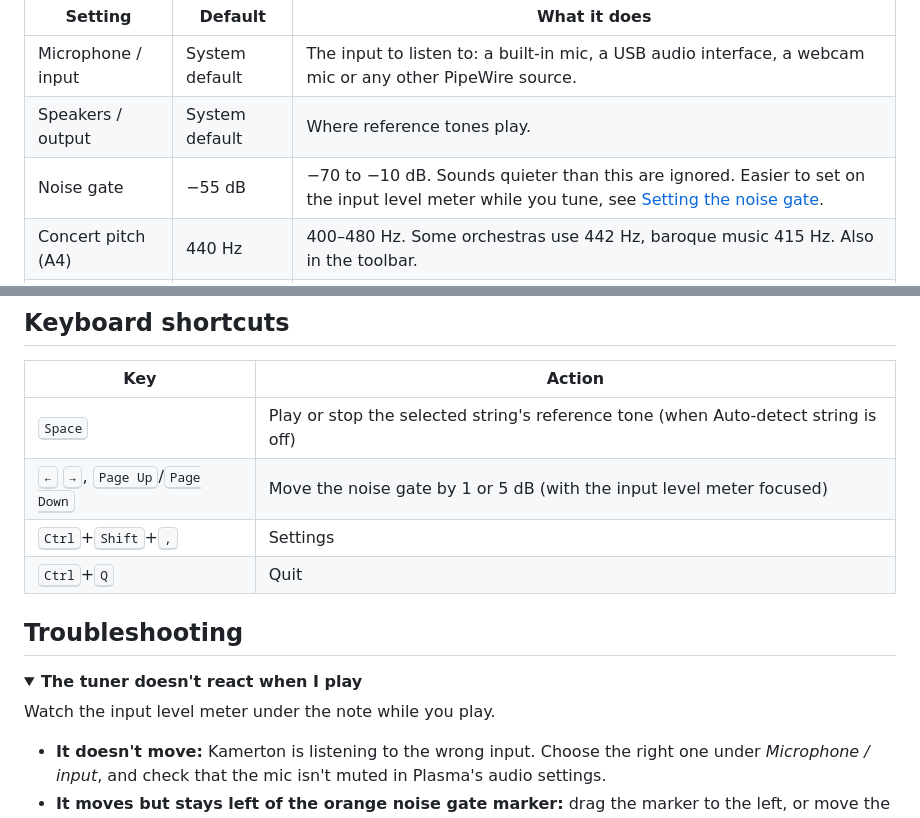
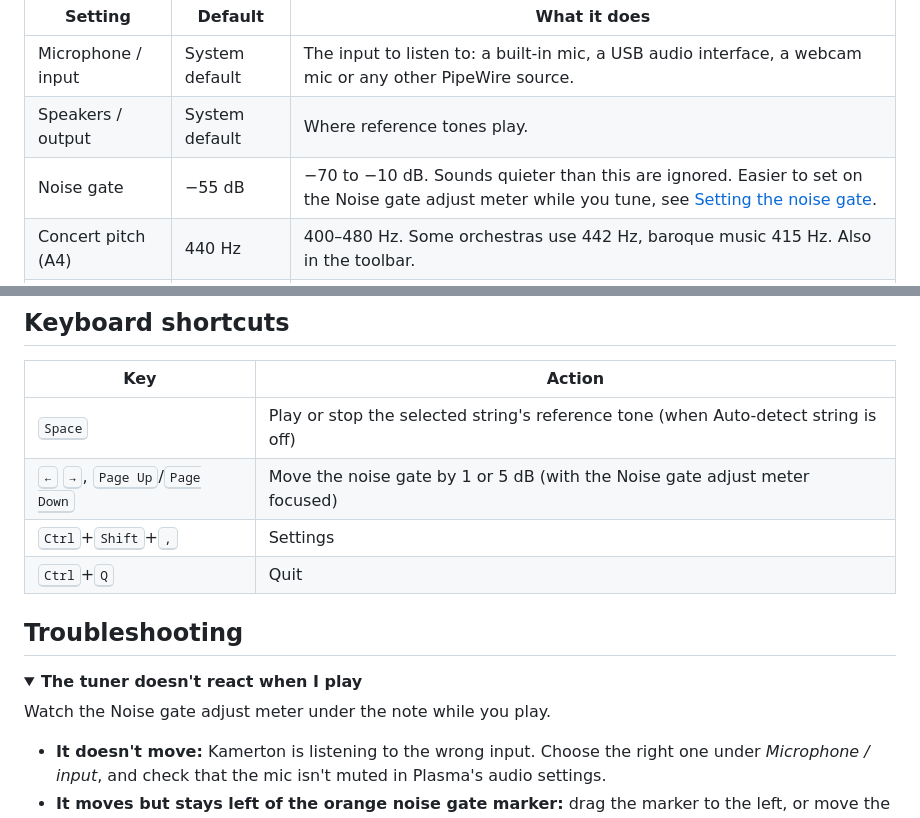
Before and after one commit to bewzaalex/kamerton, a Markdown page: README.md, 2 parts joined by grey strips. GitHub-like rendering; folded sections open.

```diff
--- a/README.md
+++ b/README.md
@@ -118,7 +118,7 @@ Open **Configure Kamerton** from the ☰ menu or with <kbd>Ctrl</kbd>+<kbd>Shift
 | --- | --- | --- |
 | Microphone / input | System default | The input to listen to: a built-in mic, a USB audio interface, a webcam mic or any other PipeWire source. |
 | Speakers / output | System default | Where reference tones play. |
-| Noise gate | −55 dB | −70 to −10 dB. Sounds quieter than this are ignored. Easier to set on the input level meter while you tune, see [Setting the noise gate](#setting-the-noise-gate). |
+| Noise gate | −55 dB | −70 to −10 dB. Sounds quieter than this are ignored. Easier to set on the Noise gate adjust meter while you tune, see [Setting the noise gate](#setting-the-noise-gate). |
 | Concert pitch (A4) | 440 Hz | 400–480 Hz. Some orchestras use 442 Hz, baroque music 415 Hz. Also in the toolbar. |
 | In-tune tolerance | ±3 cents | How close a string must be to count as tuned: ±1–2 cents for recording, ±5 for a quick check. |
 | Display | Needle | The display to start with. You can also switch it under the tuner. |
@@ -160,7 +160,7 @@ All settings, including custom tunings, are stored in `~/.config/kamertonrc`. To
 | Key | Action |
 | --- | --- |
 | <kbd>Space</kbd> | Play or stop the selected string's reference tone (when Auto-detect string is off) |
-| <kbd>←</kbd> <kbd>→</kbd>, <kbd>Page Up</kbd>/<kbd>Page Down</kbd> | Move the noise gate by 1 or 5 dB (with the input level meter focused) |
+| <kbd>←</kbd> <kbd>→</kbd>, <kbd>Page Up</kbd>/<kbd>Page Down</kbd> | Move the noise gate by 1 or 5 dB (with the Noise gate adjust meter focused) |
 | <kbd>Ctrl</kbd>+<kbd>Shift</kbd>+<kbd>,</kbd> | Settings |
 | <kbd>Ctrl</kbd>+<kbd>Q</kbd> | Quit |
 
@@ -169,7 +169,7 @@ All settings, including custom tunings, are stored in `~/.config/kamertonrc`. To
 <details>
 <summary><b>The tuner doesn't react when I play</b></summary>
 
-Watch the input level meter under the note while you play.
+Watch the Noise gate adjust meter under the note while you play.
 - **It doesn't move:** Kamerton is listening to the wrong input. Choose the right one under *Microphone / input*, and check that the mic isn't muted in Plasma's audio settings.
 - **It moves but stays left of the orange noise gate marker:** drag the marker to the left, or move the mic closer.
 </details>
```
Also changed, not shown: other parts of README.md (+1 -1 lines), docs/TODO.md (+5 -4 lines), docs/screenshots/main-dark.png, docs/screenshots/violin-light.png, 4 other files.
